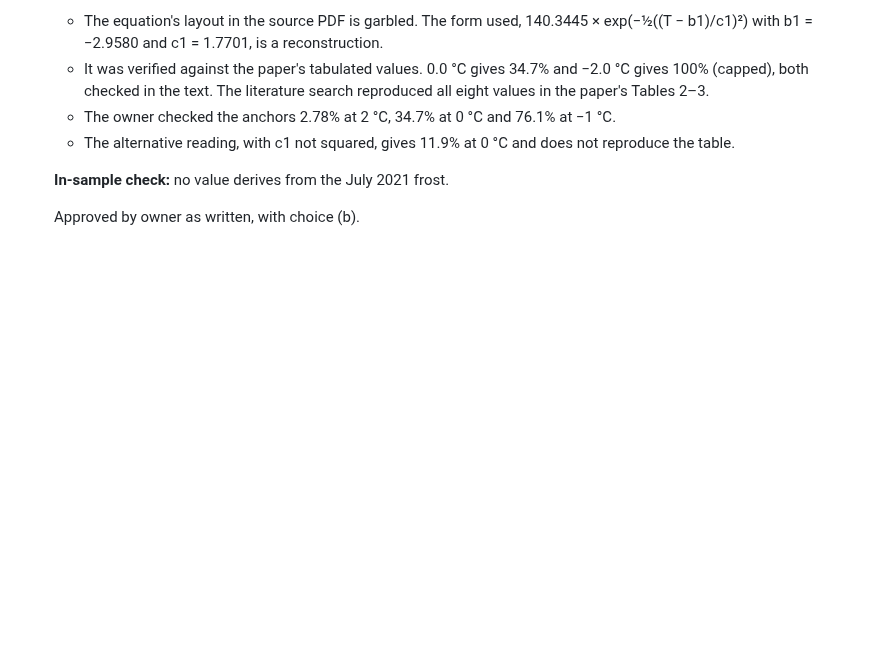
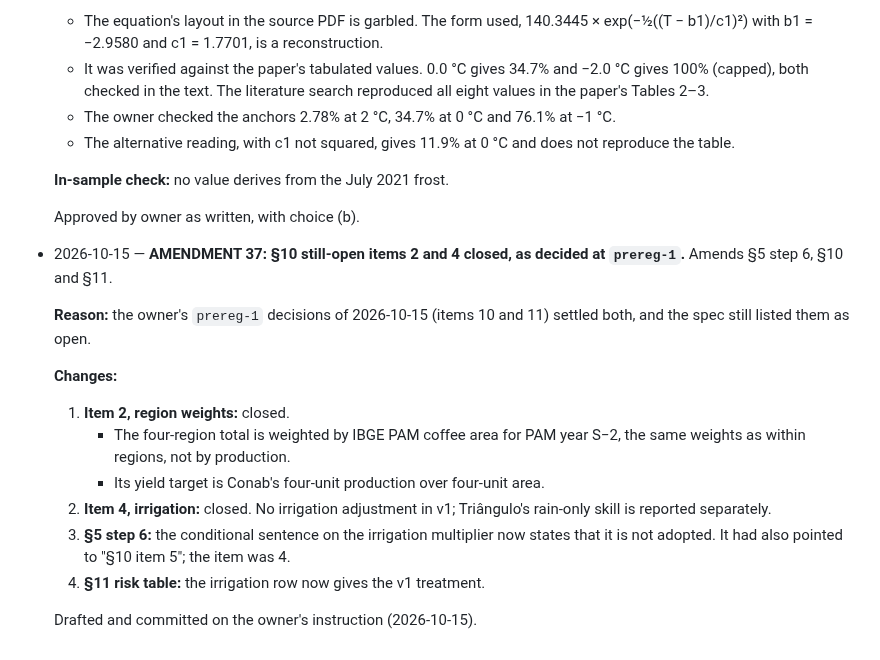
Before and after one commit to Austin-Krawczyk/brazil-arabica-index, a Markdown page: SPEC_CHANGELOG.md, the part around the change. GitHub-like rendering; blank space fills up the shorter version.

```diff
--- a/SPEC_CHANGELOG.md
+++ b/SPEC_CHANGELOG.md
@@ -930,3 +930,22 @@ Every change to scope, dated, with the reason. Newest at the bottom.
   **In-sample check:** no value derives from the July 2021 frost.
 
   Approved by owner as written, with choice (b).
+
+- 2026-10-15 — **AMENDMENT 37: §10 still-open items 2 and 4 closed, as decided at `prereg-1`.**
+  Amends §5 step 6, §10 and §11.
+
+  **Reason:** the owner's `prereg-1` decisions of 2026-10-15 (items 10 and 11) settled both, and
+  the spec still listed them as open.
+
+  **Changes:**
+  1. **Item 2, region weights:** closed.
+     - The four-region total is weighted by IBGE PAM coffee area for PAM year S−2, the same
+       weights as within regions, not by production.
+     - Its yield target is Conab's four-unit production over four-unit area.
+  2. **Item 4, irrigation:** closed. No irrigation adjustment in v1; Triângulo's rain-only skill
+     is reported separately.
+  3. **§5 step 6:** the conditional sentence on the irrigation multiplier now states that it is
+     not adopted. It had also pointed to "§10 item 5"; the item was 4.
+  4. **§11 risk table:** the irrigation row now gives the v1 treatment.
+
+  Drafted and committed on the owner's instruction (2026-10-15).
```
Also changed, not shown: CLAUDE.md (+12 -7 lines).
